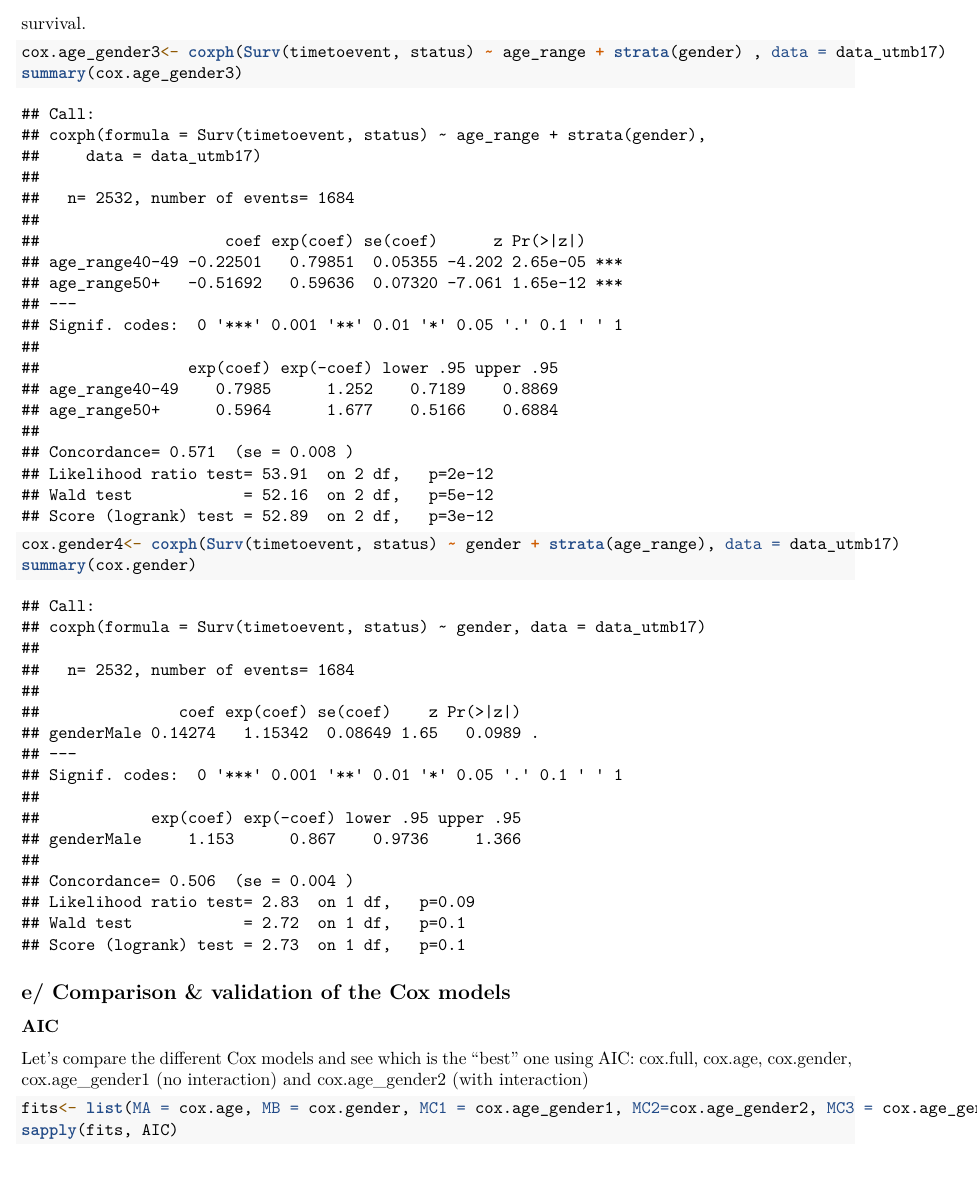
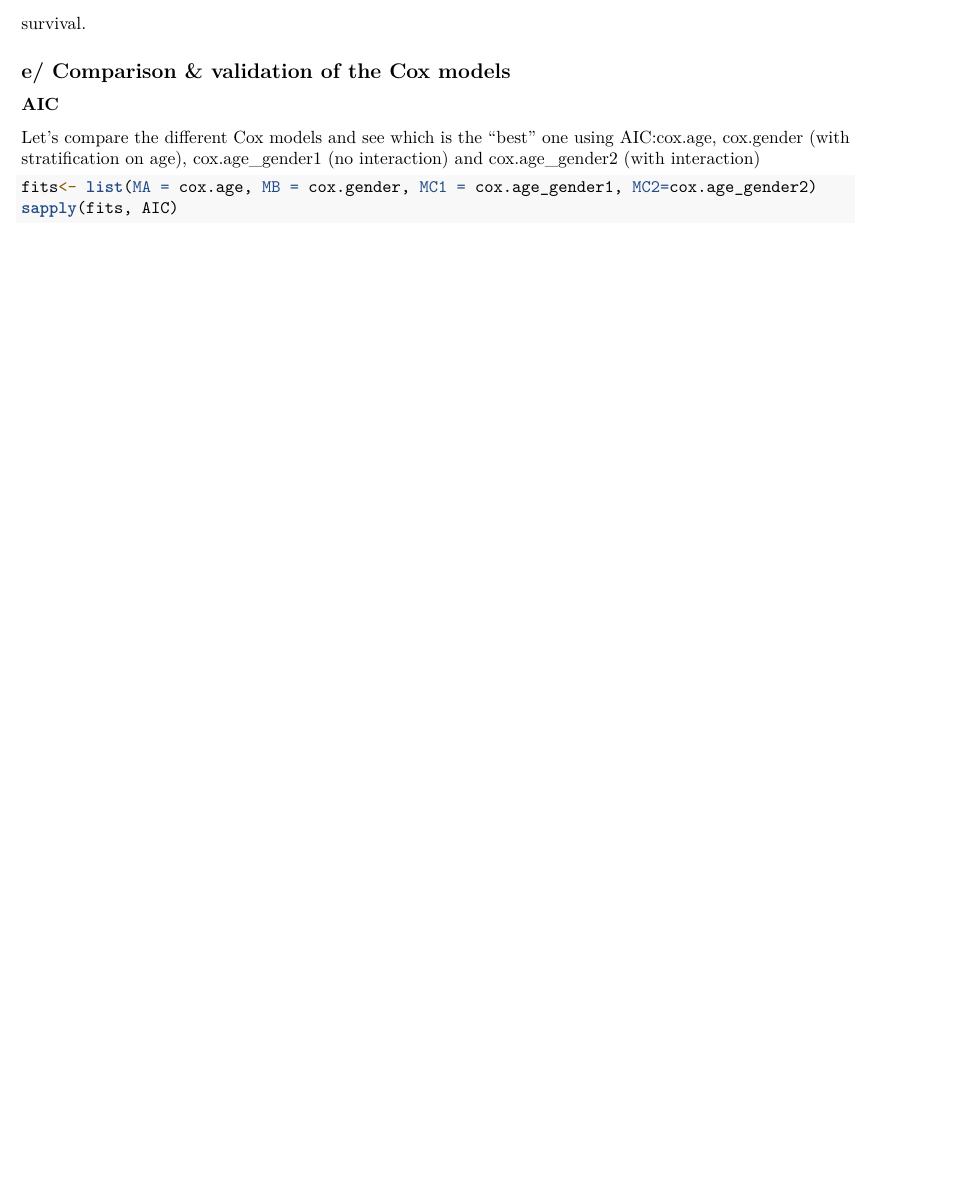
Before and after one commit to dcarriel-dsti/SurvivalSport, an R Markdown document (utmb2017.Rmd): part of page 14 of 19 before the commit and part of page 14 of 18 after it, cut so that both start at the same text, the shorter picture padded with empty space. Rendered offline with R 4.5, knitr and Pandoc, then LaTeX, with nearby package versions.

Commit message:
minor update

````diff
--- a/utmb2017.Rmd
+++ b/utmb2017.Rmd
@@ -251,24 +251,14 @@ summary(cox.age_gender2)
 ```
 The interaction age:gender is not statistically significant meaning that we can remove it from the model.
 In fact, we observe same results as before meaning that only the covariate age have a significant impact of the survival.
-```{r}
 
-cox.age_gender3<- coxph(Surv(timetoevent, status) ~ age_range + strata(gender) , data = data_utmb17)
-summary(cox.age_gender3)
-
-```
-
-```{r}
-cox.gender4<- coxph(Surv(timetoevent, status) ~ gender + strata(age_range), data = data_utmb17)
-summary(cox.gender)
-```
 
 ## e/ Comparison & validation of the Cox models
 ### AIC
-Let's compare the different Cox models and see which is the "best" one using AIC: cox.full, cox.age, cox.gender, cox.age_gender1 (no interaction) and cox.age_gender2 (with interaction)
+Let's compare the different Cox models and see which is the "best" one using AIC:cox.age, cox.gender (with stratification on age), cox.age_gender1 (no interaction) and cox.age_gender2 (with interaction)
 
 ```{r}
-fits<- list(MA = cox.age, MB = cox.gender, MC1 = cox.age_gender1, MC2=cox.age_gender2, MC3 = cox.age_gender3, MC4=cox.age)
+fits<- list(MA = cox.age, MB = cox.gender, MC1 = cox.age_gender1, MC2=cox.age_gender2)
 sapply(fits, AIC)
 ```
 We can see that the best model (with lowest AIC) is the model considering the covariate "gender"(note: we did not observe a significant of gender on survival time!)
````
Also changed, not shown: .RData, utmb2017.pdf, utmb2017.Rmd (4 more changed lines), 1 other file.
